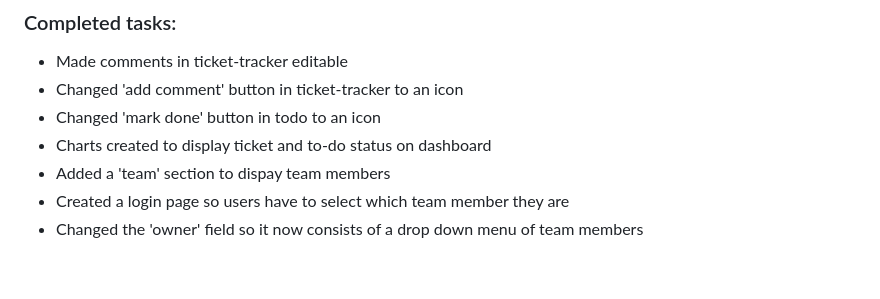
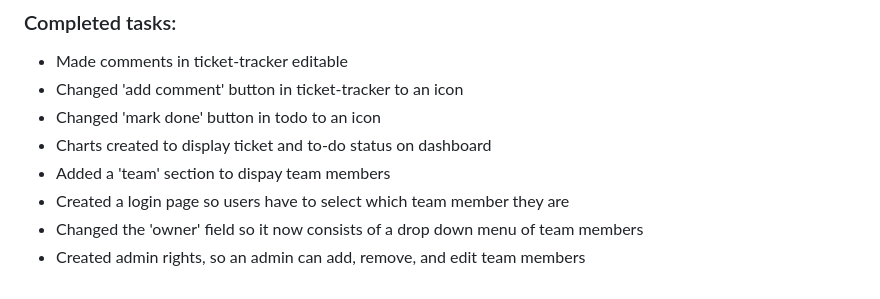
Before and after one commit to teysha-h/intern-workspace, a Markdown page: progress.md, the part around the change. Rendered like a GitHub page.

Commit message:
Progress log updated

```diff
--- a/progress.md
+++ b/progress.md
@@ -151,3 +151,4 @@ What to include:
 - Added a 'team' section to dispay team members
 - Created a login page so users have to select which team member they are
 - Changed the 'owner' field so it now consists of a drop down menu of team members
+- Created admin rights, so an admin can add, remove, and edit team members
```
